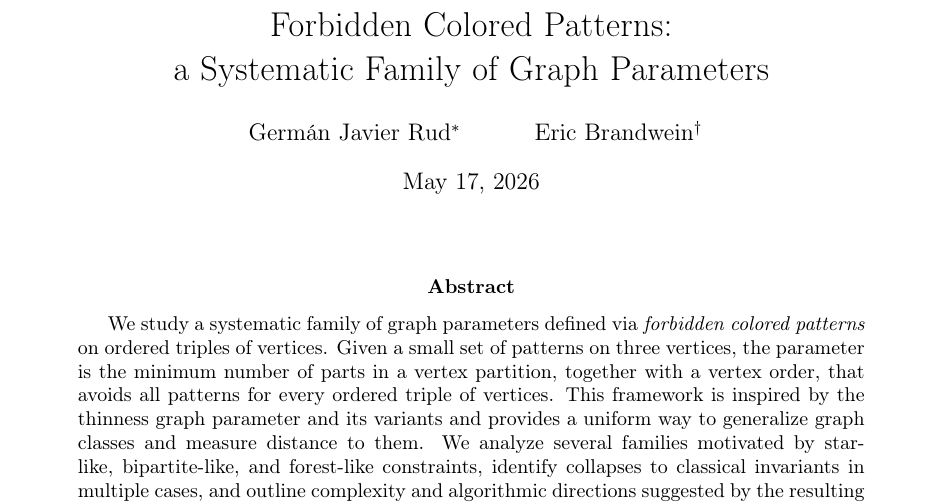
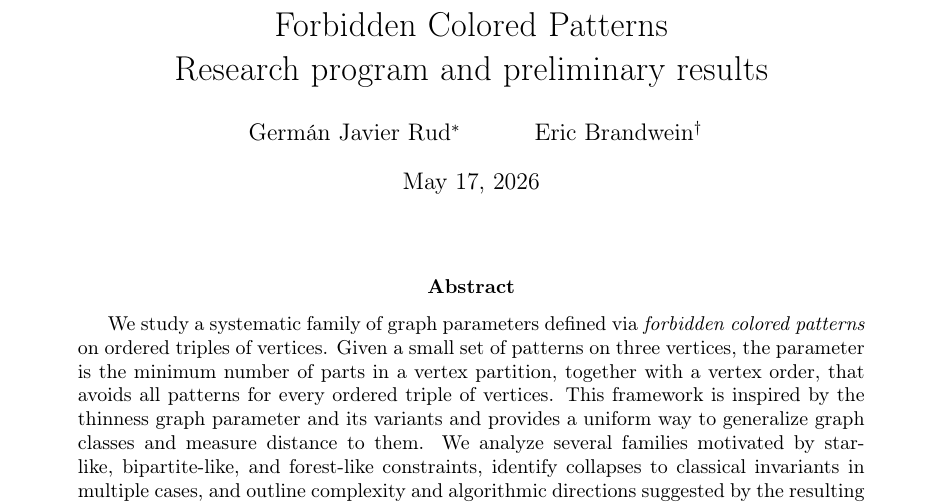
Before and after one commit to germanrud/tesis, a LaTeX paper (resumen.tex): part of page 1 of 5, cut so that both start at the same text. Compiled offline with pdfLaTeX.

Commit message:
Change title

```diff
--- a/resumen.tex
+++ b/resumen.tex
@@ -46,7 +46,8 @@
 
 
 
-\title{Forbidden Colored Patterns:\\a Systematic Family of Graph Parameters}
+\title{Forbidden Colored Patterns\\
+Research program and preliminary results}
 
 \author{Germ\'an Javier Rud%
 \thanks{Licenciatura (M.Sc. equivalent) in Business Administration (UADE). Licenciatura (M.Sc. equivalent) candidate in Data Science, Facultad de Ciencias Exactas y Naturales, Universidad de Buenos Aires (final two courses).}%
```
